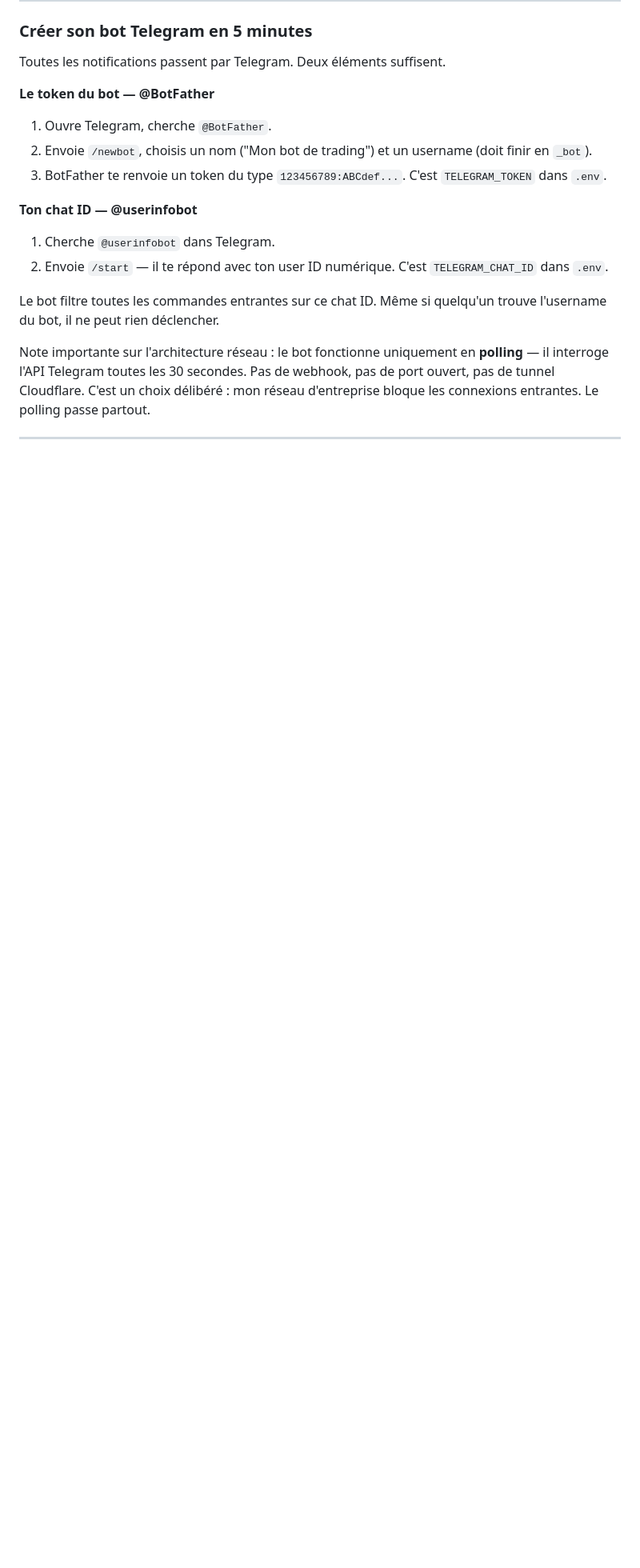
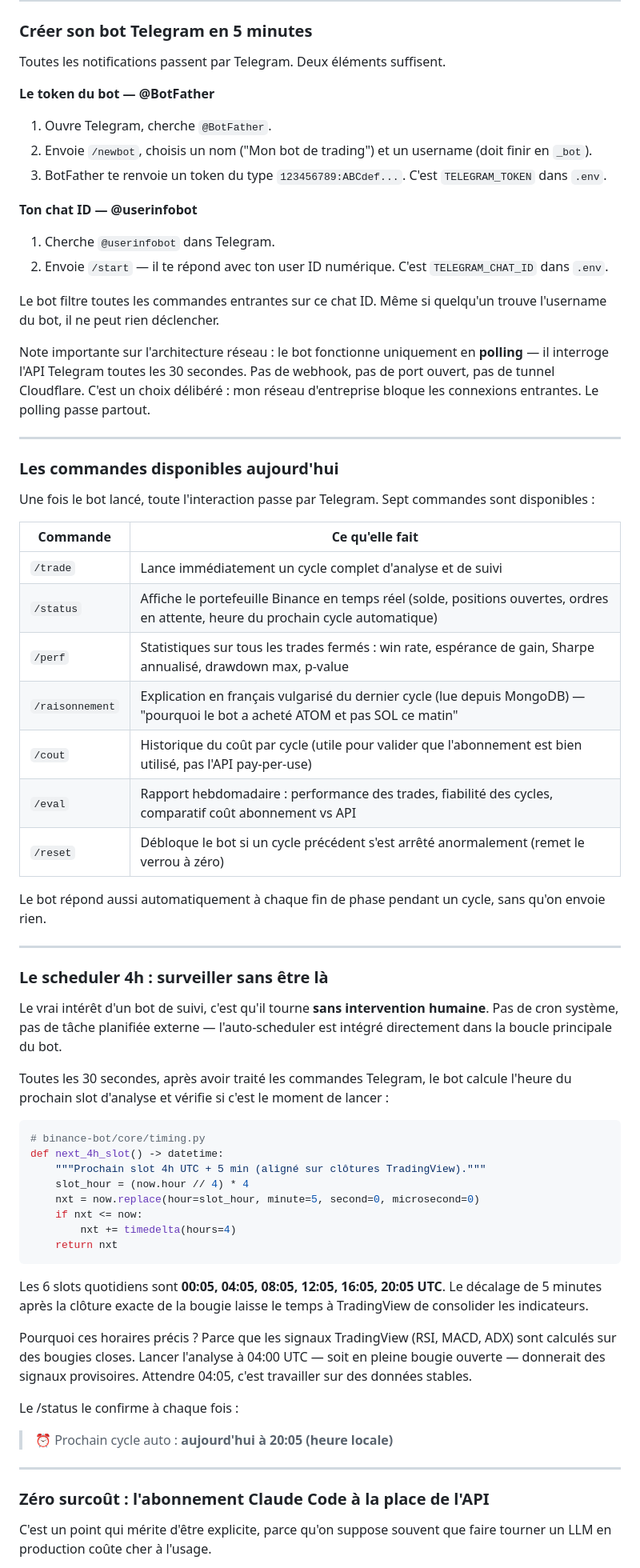
Before and after one commit to yousmaaza/agent-binance, a Markdown page: docs/medium-articles/01-setup-projet-prompt-mcp.md, the part around one of its changes. Shown at 80% size. Drawn GitHub-style; blank space fills up the shorter version.

````diff
--- a/docs/medium-articles/01-setup-projet-prompt-mcp.md
+++ b/docs/medium-articles/01-setup-projet-prompt-mcp.md
@@ -429,3 +435,52 @@ Note importante sur l'architecture réseau : le bot fonctionne uniquement en **p
 
 ---
 
+### Les commandes disponibles aujourd'hui
+
+Une fois le bot lancé, toute l'interaction passe par Telegram. Sept commandes sont disponibles :
+
+| Commande | Ce qu'elle fait |
+|---|---|
+| `/trade` | Lance immédiatement un cycle complet d'analyse et de suivi |
+| `/status` | Affiche le portefeuille Binance en temps réel (solde, positions ouvertes, ordres en attente, heure du prochain cycle automatique) |
+| `/perf` | Statistiques sur tous les trades fermés : win rate, espérance de gain, Sharpe annualisé, drawdown max, p-value |
+| `/raisonnement` | Explication en français vulgarisé du dernier cycle (lue depuis MongoDB) — "pourquoi le bot a acheté ATOM et pas SOL ce matin" |
+| `/cout` | Historique du coût par cycle (utile pour valider que l'abonnement est bien utilisé, pas l'API pay-per-use) |
+| `/eval` | Rapport hebdomadaire : performance des trades, fiabilité des cycles, comparatif coût abonnement vs API |
+| `/reset` | Débloque le bot si un cycle précédent s'est arrêté anormalement (remet le verrou à zéro) |
+
+Le bot répond aussi automatiquement à chaque fin de phase pendant un cycle, sans qu'on envoie rien.
+
+---
+
+### Le scheduler 4h : surveiller sans être là
+
+Le vrai intérêt d'un bot de suivi, c'est qu'il tourne **sans intervention humaine**. Pas de cron système, pas de tâche planifiée externe — l'auto-scheduler est intégré directement dans la boucle principale du bot.
+
+Toutes les 30 secondes, après avoir traité les commandes Telegram, le bot calcule l'heure du prochain slot d'analyse et vérifie si c'est le moment de lancer :
+
+```python
+# binance-bot/core/timing.py
+def next_4h_slot() -> datetime:
+    """Prochain slot 4h UTC + 5 min (aligné sur clôtures TradingView)."""
+    slot_hour = (now.hour // 4) * 4
+    nxt = now.replace(hour=slot_hour, minute=5, second=0, microsecond=0)
+    if nxt <= now:
+        nxt += timedelta(hours=4)
+    return nxt
+```
+
+Les 6 slots quotidiens sont **00:05, 04:05, 08:05, 12:05, 16:05, 20:05 UTC**. Le décalage de 5 minutes après la clôture exacte de la bougie laisse le temps à TradingView de consolider les indicateurs.
+
+Pourquoi ces horaires précis ? Parce que les signaux TradingView (RSI, MACD, ADX) sont calculés sur des bougies closes. Lancer l'analyse à 04:00 UTC — soit en pleine bougie ouverte — donnerait des signaux provisoires. Attendre 04:05, c'est travailler sur des données stables.
+
+Le /status le confirme à chaque fois :
+
+> ⏰ Prochain cycle auto : **aujourd'hui à 20:05 (heure locale)**
+
+---
+
+### Zéro surcoût : l'abonnement Claude Code à la place de l'API
+
+C'est un point qui mérite d'être explicite, parce qu'on suppose souvent que faire tourner un LLM en production coûte cher à l'usage.
+
````
Also changed, not shown: other parts of docs/medium-articles/01-setup-projet-prompt-mcp.md (+46 -7 lines).
